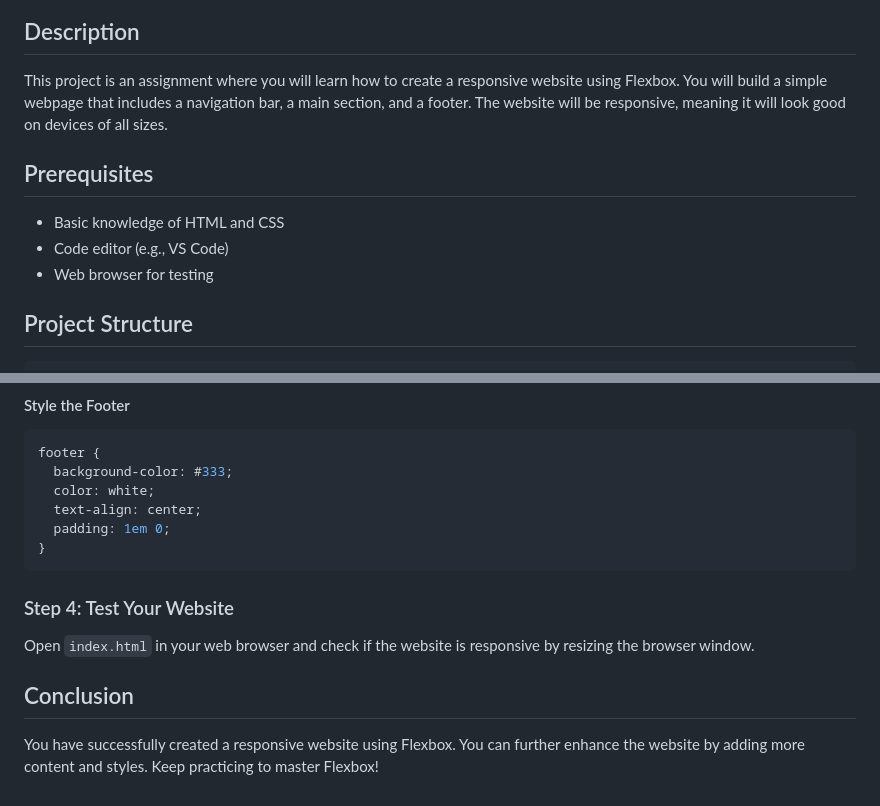
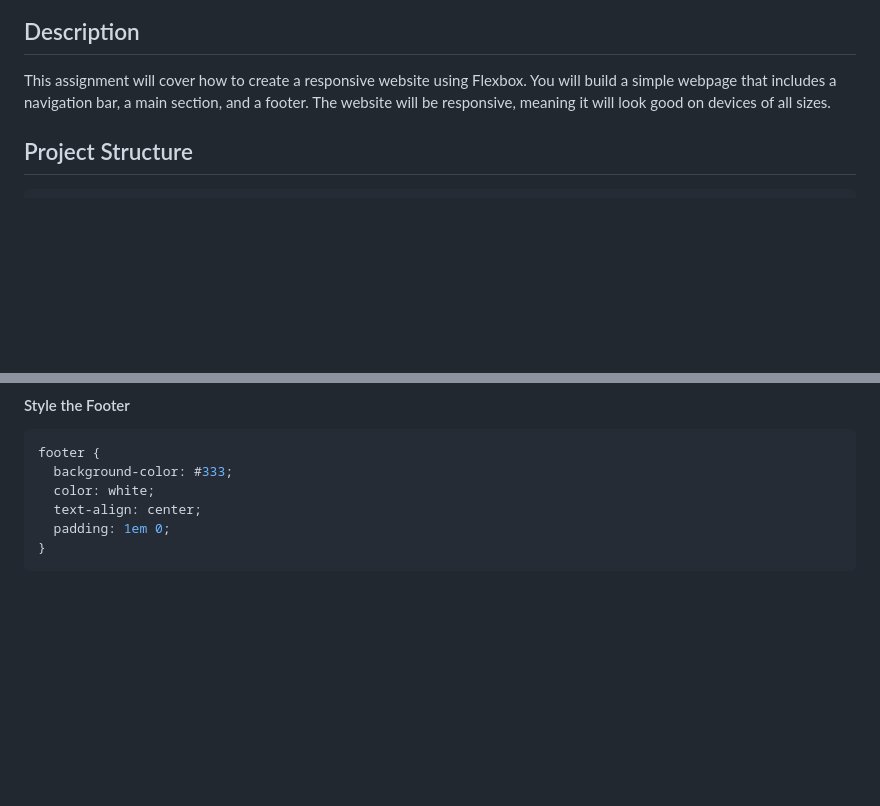
Before and after one commit to norma13115/aisd-wde-4-Intermediate-flexbox, a Markdown page: README.md, 2 parts joined by grey strips. Rendered like a GitHub page; blank space fills up the shorter version.

````diff
--- a/README.md
+++ b/README.md
@@ -3,13 +3,7 @@
 ![Screenshot of the project](assets/images/example.png)
 
 ## Description
-This project is an assignment where you will learn how to create a responsive website using Flexbox. You will build a simple webpage that includes a navigation bar, a main section, and a footer. The website will be responsive, meaning it will look good on devices of all sizes.
-
-## Prerequisites
-
-- Basic knowledge of HTML and CSS
-- Code editor (e.g., VS Code)
-- Web browser for testing
+This assignment will cover how to create a responsive website using Flexbox. You will build a simple webpage that includes a navigation bar, a main section, and a footer. The website will be responsive, meaning it will look good on devices of all sizes.
 
 ## Project Structure
 
@@ -204,11 +198,3 @@ footer {
   padding: 1em 0;
 }
 ```
-
-### Step 4: Test Your Website
-
-Open `index.html` in your web browser and check if the website is responsive by resizing the browser window.
-
-## Conclusion
-
-You have successfully created a responsive website using Flexbox. You can further enhance the website by adding more content and styles. Keep practicing to master Flexbox!
````
